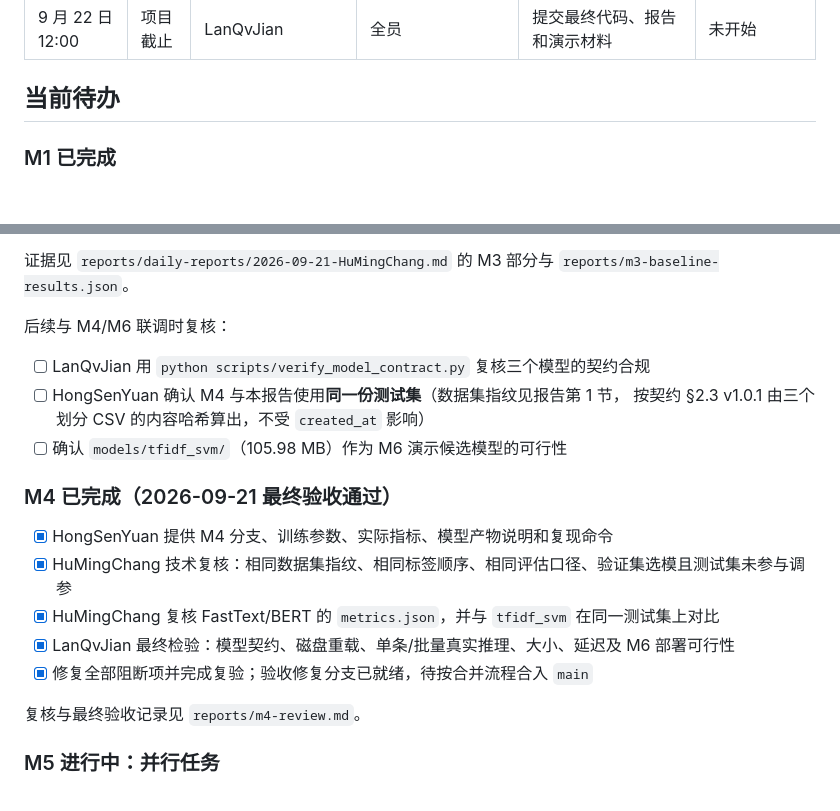
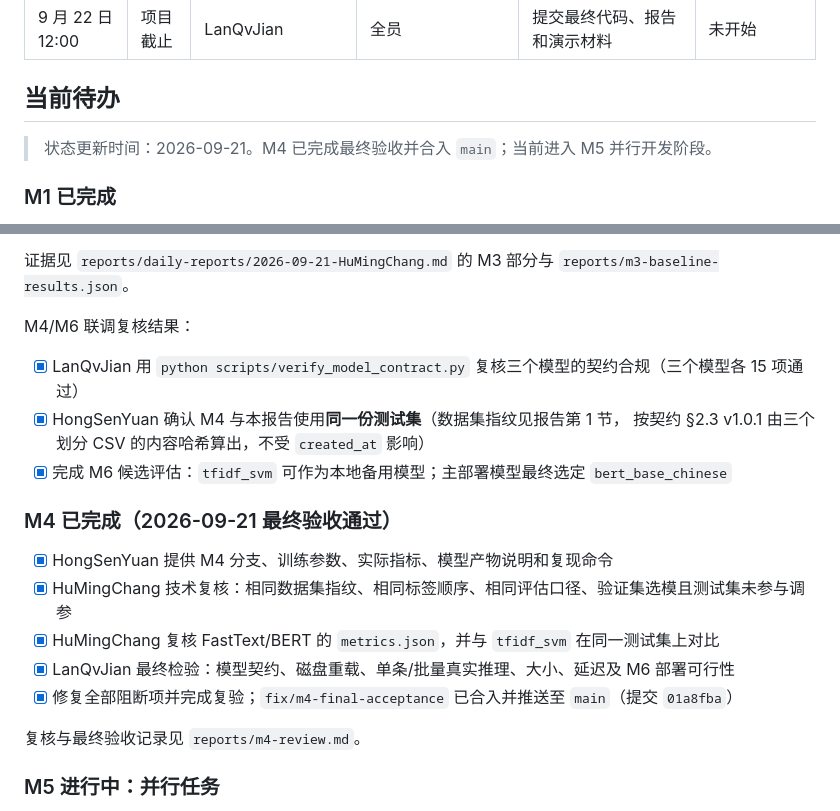
Before and after one commit to AllenLQJ/EcomNLU, a Markdown page: docs/development-plan.md, 2 parts joined by grey strips. GitHub-like rendering; blank space fills up the shorter version.

Commit message:
docs(plan): sync M4 merge and M5 progress

```diff
--- a/docs/development-plan.md
+++ b/docs/development-plan.md
@@ -21,6 +21,8 @@
 | 9 月 22 日 12:00 | 项目截止 | LanQvJian | 全员 | 提交最终代码、报告和演示材料 | 未开始 |
 
 ## 当前待办
+
+> 状态更新时间：2026-09-21。M4 已完成最终验收并合入 `main`；当前进入 M5 并行开发阶段。
 
 ### M1 已完成
 
@@ -78,12 +80,12 @@
 证据见 `reports/daily-reports/2026-09-21-HuMingChang.md` 的 M3 部分与
 `reports/m3-baseline-results.json`。
 
-后续与 M4/M6 联调时复核：
+M4/M6 联调复核结果：
 
-- [ ] LanQvJian 用 `python scripts/verify_model_contract.py` 复核三个模型的契约合规
-- [ ] HongSenYuan 确认 M4 与本报告使用**同一份测试集**（数据集指纹见报告第 1 节，
+- [x] LanQvJian 用 `python scripts/verify_model_contract.py` 复核三个模型的契约合规（三个模型各 15 项通过）
+- [x] HongSenYuan 确认 M4 与本报告使用**同一份测试集**（数据集指纹见报告第 1 节，
       按契约 §2.3 v1.0.1 由三个划分 CSV 的内容哈希算出，不受 `created_at` 影响）
-- [ ] 确认 `models/tfidf_svm/`（105.98 MB）作为 M6 演示候选模型的可行性
+- [x] 完成 M6 候选评估：`tfidf_svm` 可作为本地备用模型；主部署模型最终选定 `bert_base_chinese`
 
 ### M4 已完成（2026-09-21 最终验收通过）
 
@@ -91,7 +93,7 @@
 - [x] HuMingChang 技术复核：相同数据集指纹、相同标签顺序、相同评估口径、验证集选模且测试集未参与调参
 - [x] HuMingChang 复核 FastText/BERT 的 `metrics.json`，并与 `tfidf_svm` 在同一测试集上对比
 - [x] LanQvJian 最终检验：模型契约、磁盘重载、单条/批量真实推理、大小、延迟及 M6 部署可行性
-- [x] 修复全部阻断项并完成复验；验收修复分支已就绪，待按合并流程合入 `main`
+- [x] 修复全部阻断项并完成复验；`fix/m4-final-acceptance` 已合入并推送至 `main`（提交 `01a8fba`）
 
 复核与最终验收记录见 `reports/m4-review.md`。
 
```
